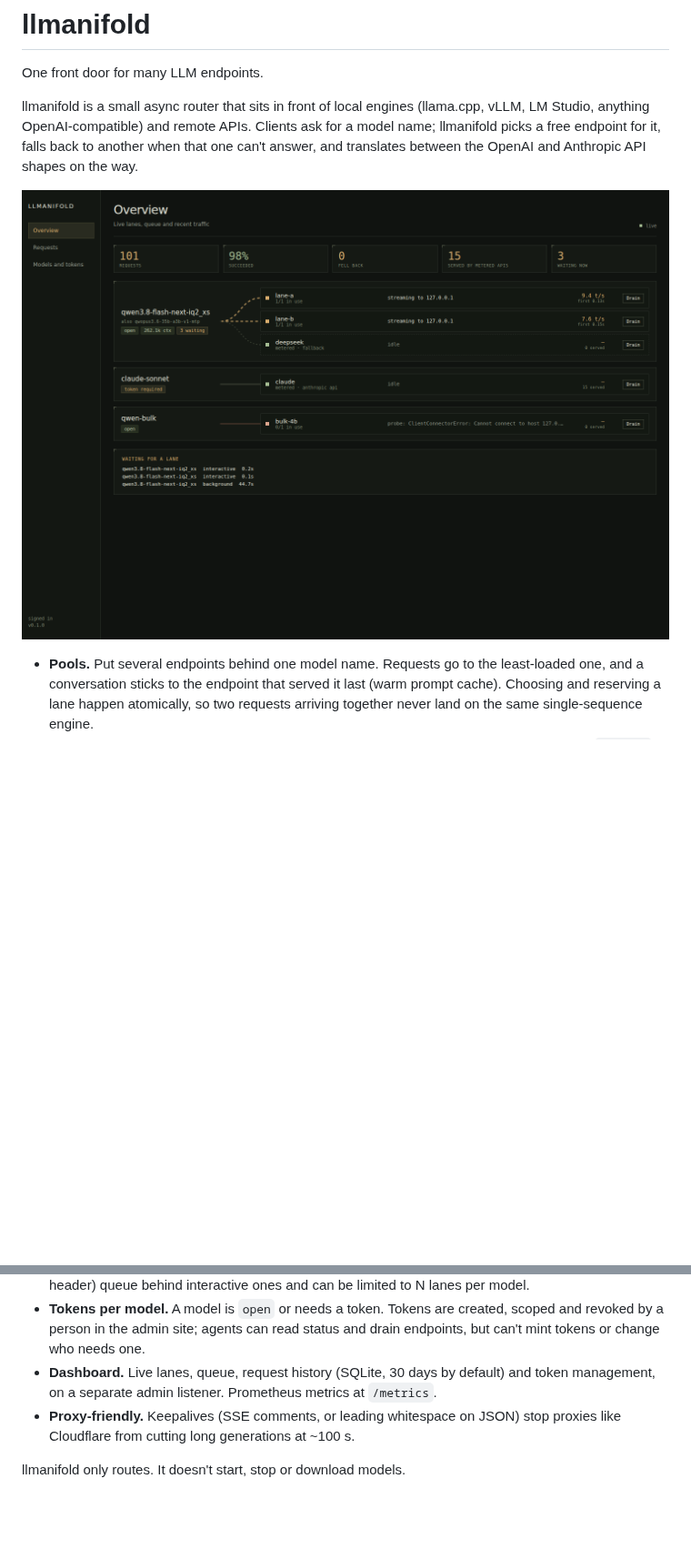
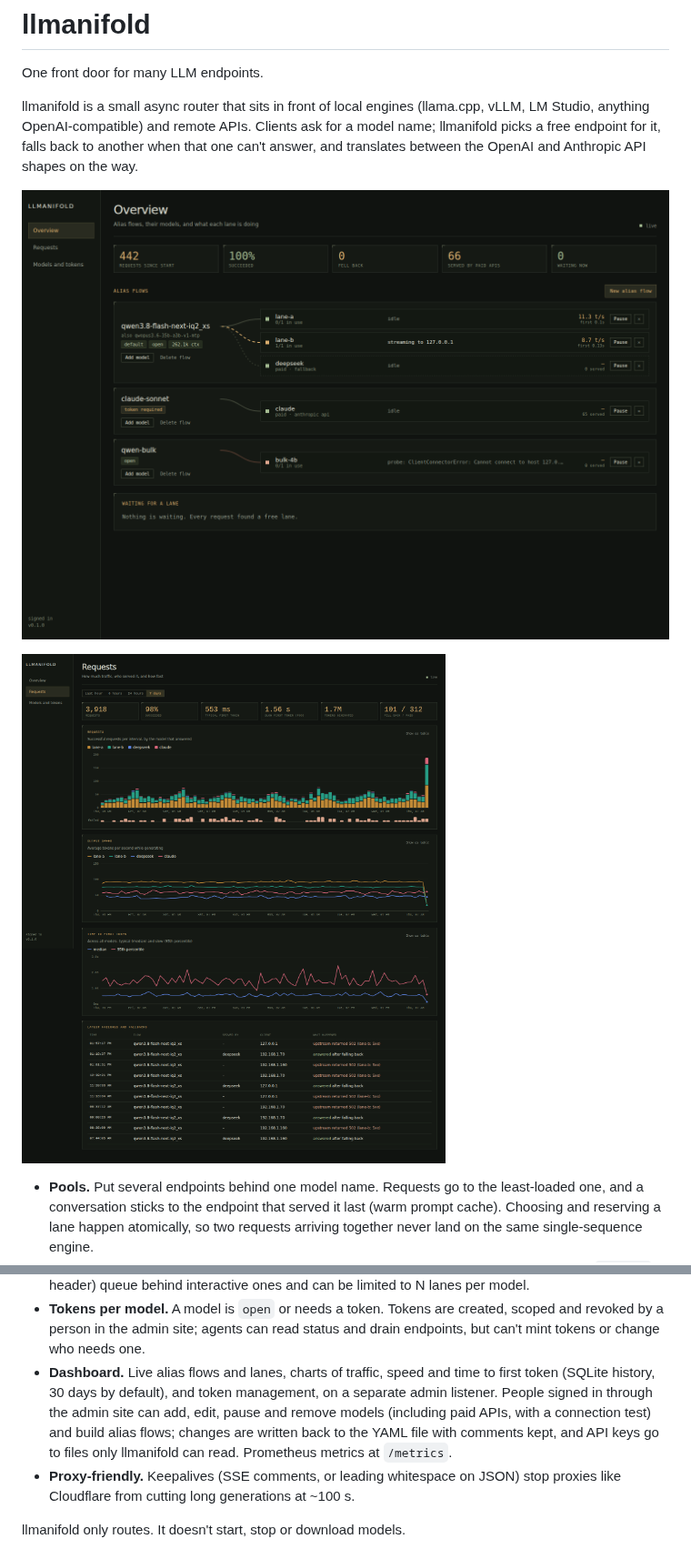
Before and after one commit to Bake-Ware/llmanifold, a Markdown page: README.md, 2 parts joined by grey strips. Shown at 91% size. Rendered like a GitHub page; pictures changed too: docs/dashboard.png, docs/requests.png (added); blank space fills up the shorter version.

```diff
--- a/README.md
+++ b/README.md
@@ -9,6 +9,8 @@ another when that one can't answer, and translates between the OpenAI and
 Anthropic API shapes on the way.
 
 ![Dashboard](docs/dashboard.png)
+
+![Request charts](docs/requests.png)
 
 - **Pools.** Put several endpoints behind one model name. Requests go to the
   least-loaded one, and a conversation sticks to the endpoint that served it
@@ -31,9 +33,13 @@ Anthropic API shapes on the way.
 - **Tokens per model.** A model is `open` or needs a token. Tokens are created,
   scoped and revoked by a person in the admin site; agents can read status and
   drain endpoints, but can't mint tokens or change who needs one.
-- **Dashboard.** Live lanes, queue, request history (SQLite, 30 days by
-  default) and token management, on a separate admin listener. Prometheus
-  metrics at `/metrics`.
+- **Dashboard.** Live alias flows and lanes, charts of traffic, speed and
+  time to first token (SQLite history, 30 days by default), and token
+  management, on a separate admin listener. People signed in through the admin
+  site can add, edit, pause and remove models (including paid APIs, with a
+  connection test) and build alias flows; changes are written back to the YAML
+  file with comments kept, and API keys go to files only llmanifold can read.
+  Prometheus metrics at `/metrics`.
 - **Proxy-friendly.** Keepalives (SSE comments, or leading whitespace on JSON)
   stop proxies like Cloudflare from cutting long generations at ~100 s.
 
```
Also changed, not shown: other parts of README.md (+7 -0 lines), 12 other files.
